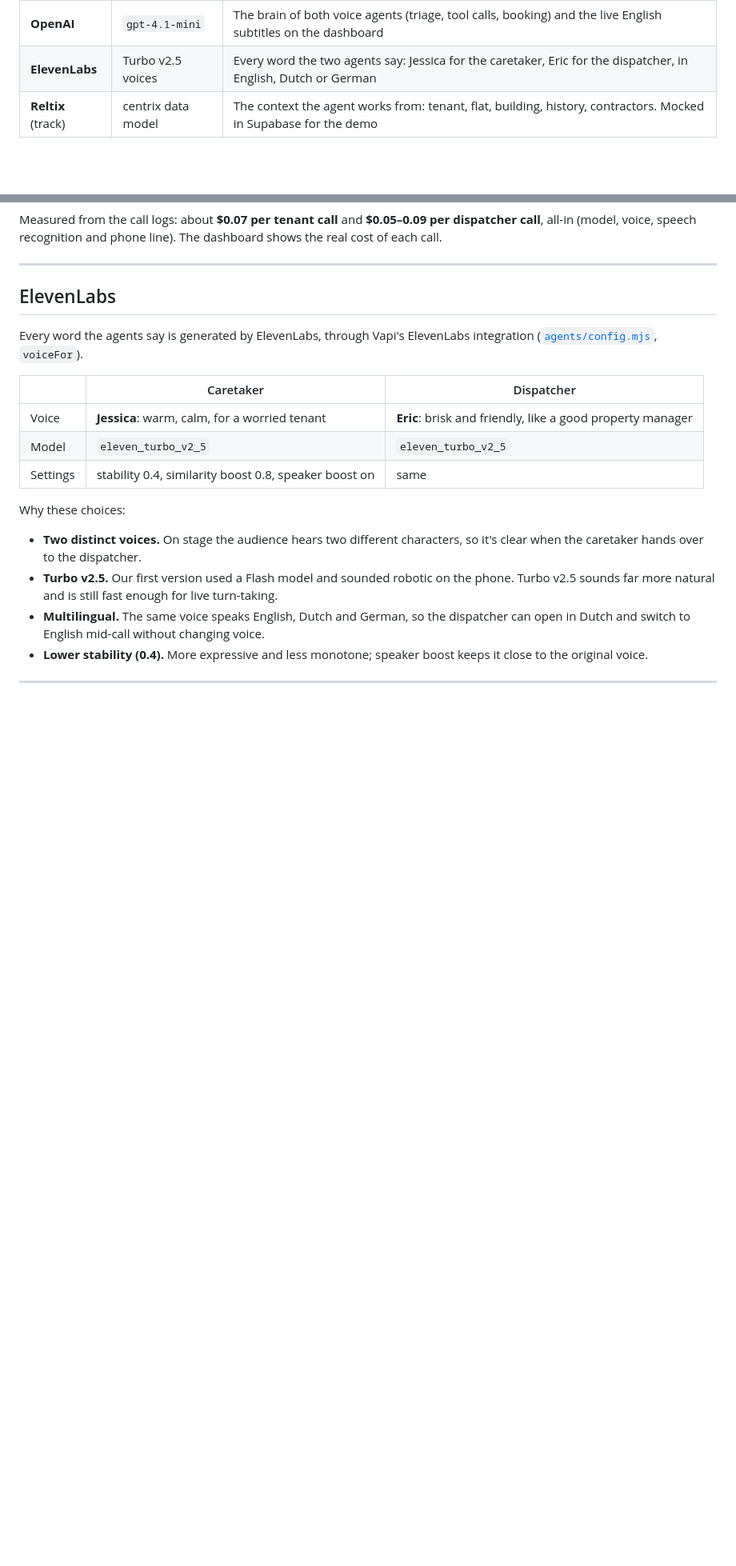
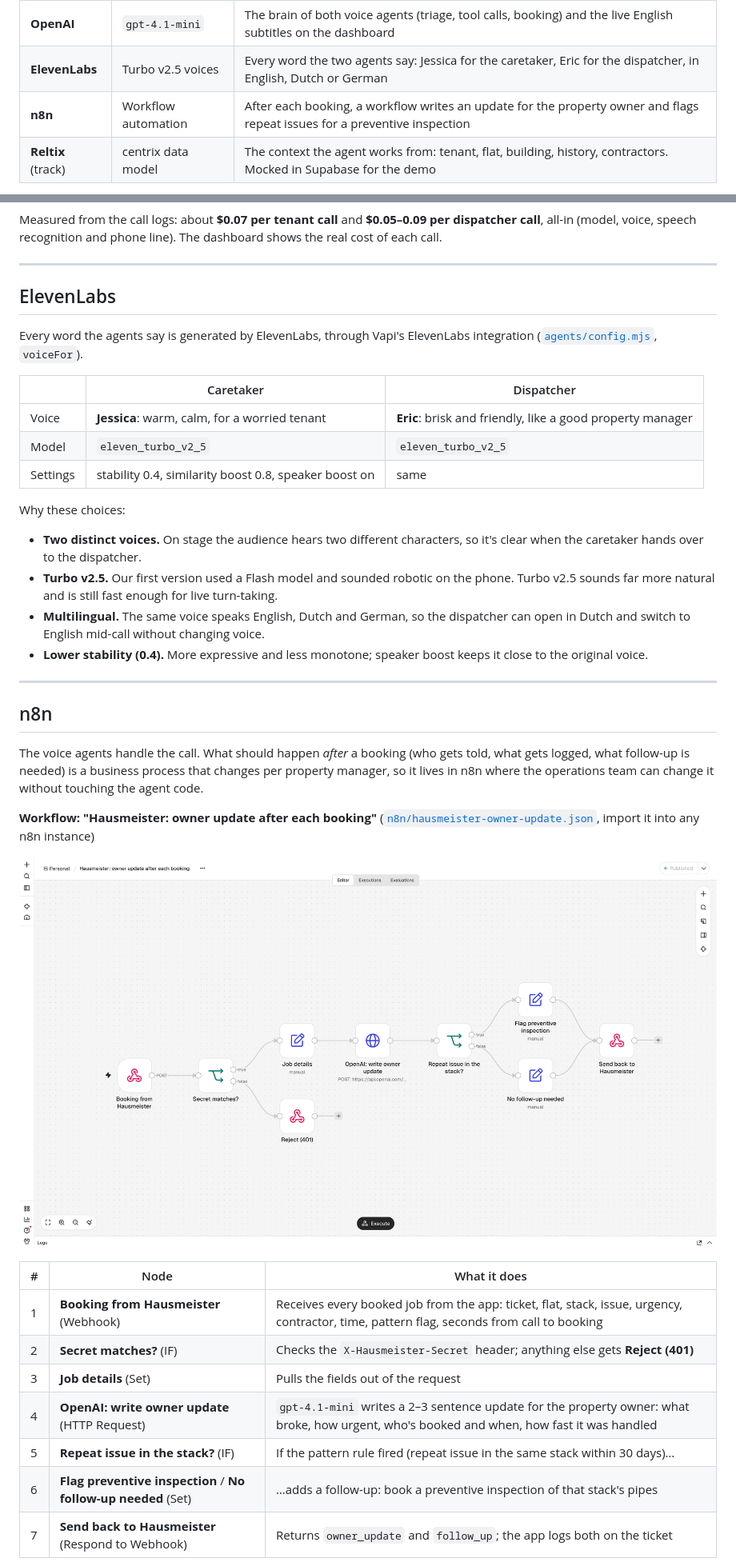
Before and after one commit to Kennedy531/hausmeister, a Markdown page: docs/CONNECTORS.md, 2 parts joined by grey strips. Shown at 80% size. GitHub-like rendering; pictures changed too: n8n/n8n-workflow.png (added); blank space fills up the shorter version.

```diff
--- a/docs/CONNECTORS.md
+++ b/docs/CONNECTORS.md
@@ -6,6 +6,7 @@ How Hausmeister uses the products of the MAIN AI Hackathon partners, and how it
 |---|---|---|
 | **OpenAI** | `gpt-4.1-mini` | The brain of both voice agents (triage, tool calls, booking) and the live English subtitles on the dashboard |
 | **ElevenLabs** | Turbo v2.5 voices | Every word the two agents say: Jessica for the caretaker, Eric for the dispatcher, in English, Dutch or German |
+| **n8n** | Workflow automation | After each booking, a workflow writes an update for the property owner and flags repeat issues for a preventive inspection |
 | **Reltix** (track) | centrix data model | The context the agent works from: tenant, flat, building, history, contractors. Mocked in Supabase for the demo |
 
 One call, end to end: the tenant phones the caretaker line → **OpenAI** triages and creates the ticket while **ElevenLabs** speaks → the agent phones the plumber → the dispatcher (OpenAI + ElevenLabs again) books a time → the tenant gets an email, and the dashboard shows every step with **OpenAI** subtitles.
@@ -71,3 +72,21 @@ Why these choices:
 
 ---
 
+## n8n
+
+The voice agents handle the call. What should happen *after* a booking (who gets told, what gets logged, what follow-up is needed) is a business process that changes per property manager, so it lives in n8n where the operations team can change it without touching the agent code.
+
+**Workflow: "Hausmeister: owner update after each booking"** ([`n8n/hausmeister-owner-update.json`](../n8n/hausmeister-owner-update.json), import it into any n8n instance)
+
+![The n8n workflow in the editor](../n8n/n8n-workflow.png)
+
+| # | Node | What it does |
+|---|---|---|
+| 1 | **Booking from Hausmeister** (Webhook) | Receives every booked job from the app: ticket, flat, stack, issue, urgency, contractor, time, pattern flag, seconds from call to booking |
+| 2 | **Secret matches?** (IF) | Checks the `X-Hausmeister-Secret` header; anything else gets **Reject (401)** |
+| 3 | **Job details** (Set) | Pulls the fields out of the request |
+| 4 | **OpenAI: write owner update** (HTTP Request) | `gpt-4.1-mini` writes a 2–3 sentence update for the property owner: what broke, how urgent, who's booked and when, how fast it was handled |
+| 5 | **Repeat issue in the stack?** (IF) | If the pattern rule fired (repeat issue in the same stack within 30 days)… |
+| 6 | **Flag preventive inspection** / **No follow-up needed** (Set) | …adds a follow-up: book a preventive inspection of that stack's pipes |
+| 7 | **Send back to Hausmeister** (Respond to Webhook) | Returns `owner_update` and `follow_up`; the app logs both on the ticket |
+
```
Also changed, not shown: other parts of docs/CONNECTORS.md (+14 -0 lines), README.md (+1 -1 lines), n8n/n8n-workflow-run.png (added), 4 other files.
